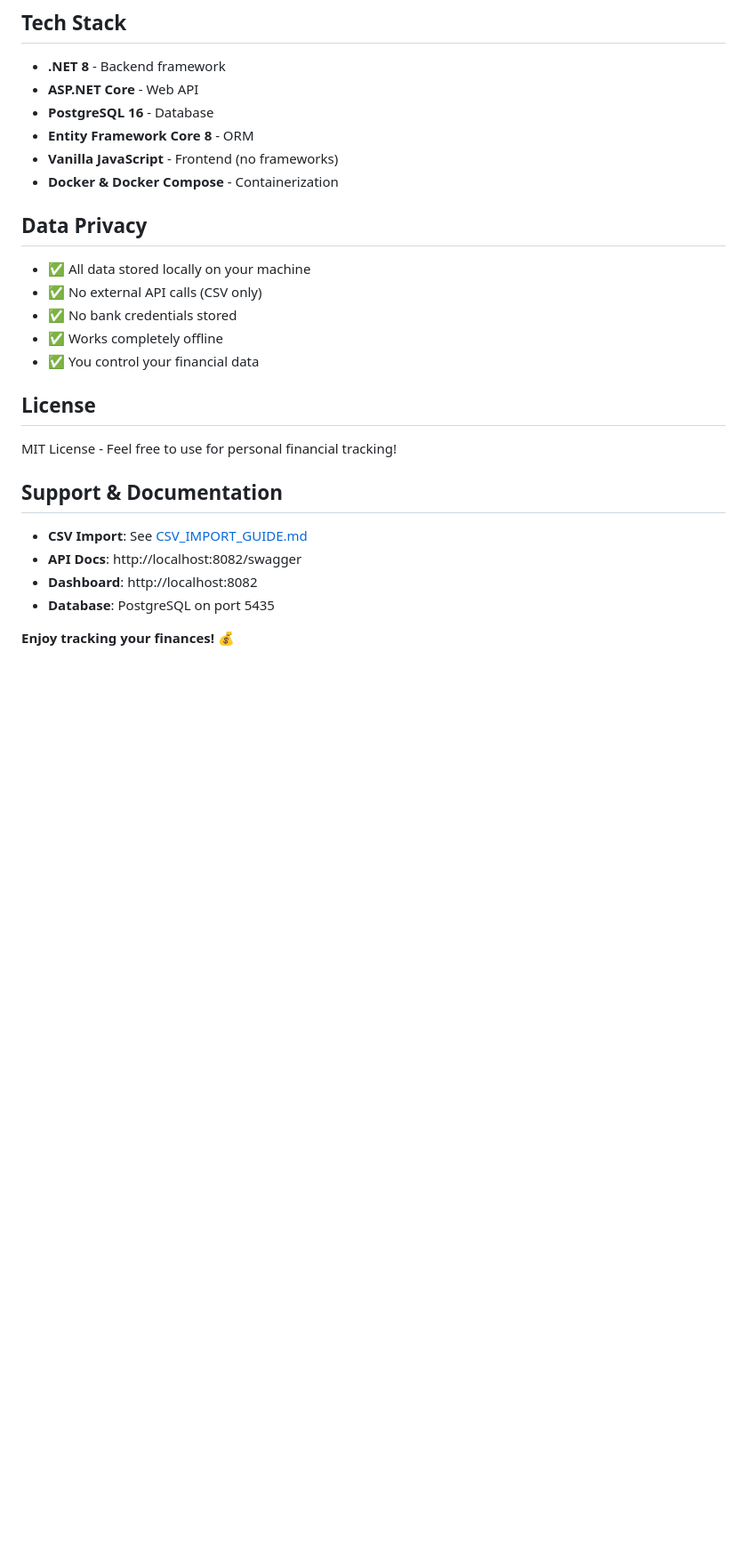
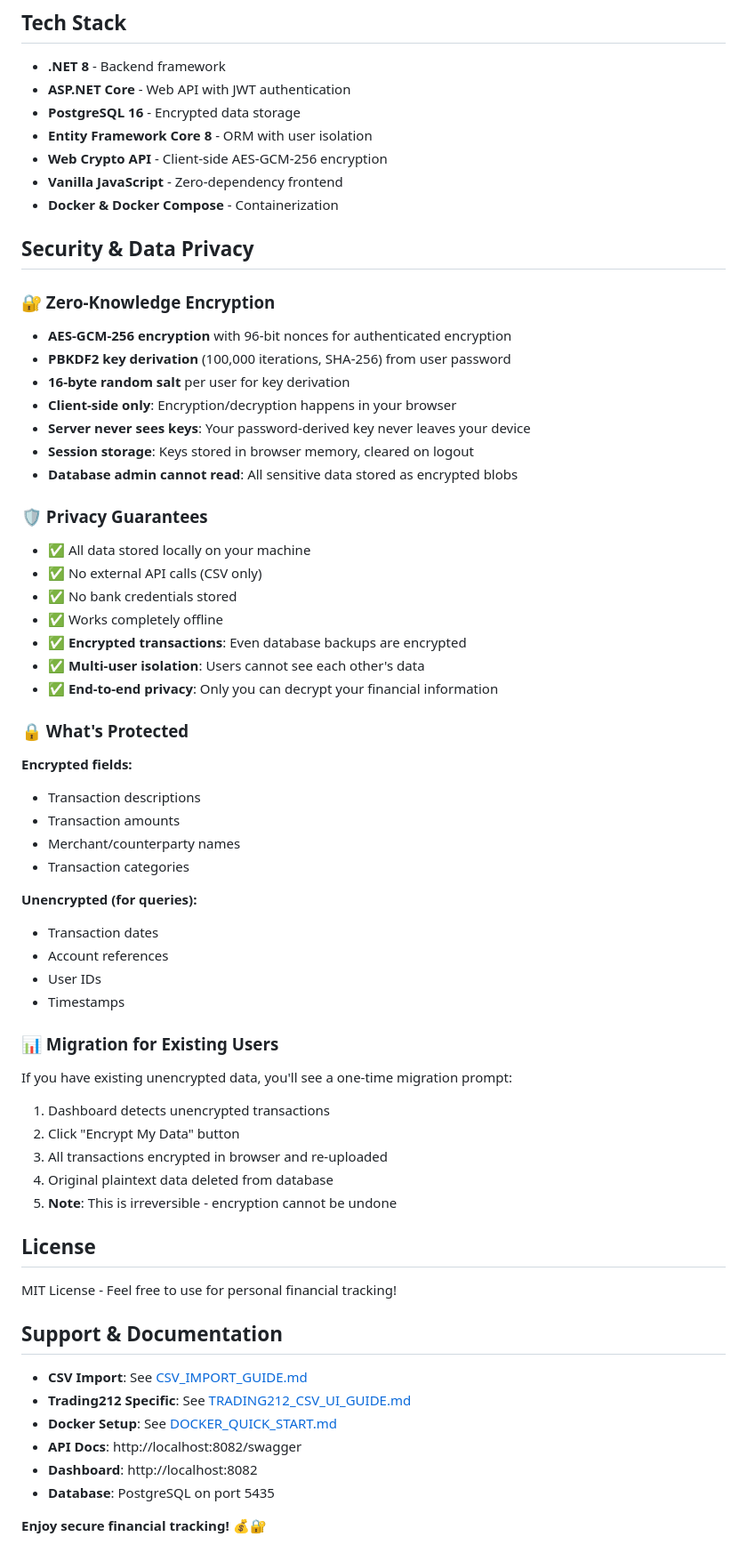
Before and after one commit to AmedeoV/Bankweave, a Markdown page: README.md, the part around one of its changes. Shown at 89% size. Rendered like a GitHub page; blank space fills up the shorter version.

```diff
--- a/README.md
+++ b/README.md
@@ -308,19 +358,53 @@ docker-compose logs -f web    # Check startup logs
 ## Tech Stack
 
 - **.NET 8** - Backend framework
-- **ASP.NET Core** - Web API
-- **PostgreSQL 16** - Database
-- **Entity Framework Core 8** - ORM
-- **Vanilla JavaScript** - Frontend (no frameworks)
+- **ASP.NET Core** - Web API with JWT authentication
+- **PostgreSQL 16** - Encrypted data storage
+- **Entity Framework Core 8** - ORM with user isolation
+- **Web Crypto API** - Client-side AES-GCM-256 encryption
+- **Vanilla JavaScript** - Zero-dependency frontend
 - **Docker & Docker Compose** - Containerization
 
-## Data Privacy
+## Security & Data Privacy
 
+### 🔐 Zero-Knowledge Encryption
+- **AES-GCM-256 encryption** with 96-bit nonces for authenticated encryption
+- **PBKDF2 key derivation** (100,000 iterations, SHA-256) from user password
+- **16-byte random salt** per user for key derivation
+- **Client-side only**: Encryption/decryption happens in your browser
+- **Server never sees keys**: Your password-derived key never leaves your device
+- **Session storage**: Keys stored in browser memory, cleared on logout
+- **Database admin cannot read**: All sensitive data stored as encrypted blobs
+
+### 🛡️ Privacy Guarantees
 - ✅ All data stored locally on your machine
 - ✅ No external API calls (CSV only)
 - ✅ No bank credentials stored
 - ✅ Works completely offline
-- ✅ You control your financial data
+- ✅ **Encrypted transactions**: Even database backups are encrypted
+- ✅ **Multi-user isolation**: Users cannot see each other's data
+- ✅ **End-to-end privacy**: Only you can decrypt your financial information
+
+### 🔒 What's Protected
+**Encrypted fields:**
+- Transaction descriptions
+- Transaction amounts
+- Merchant/counterparty names
+- Transaction categories
+
+**Unencrypted (for queries):**
+- Transaction dates
+- Account references
+- User IDs
+- Timestamps
+
+### 📊 Migration for Existing Users
+If you have existing unencrypted data, you'll see a one-time migration prompt:
+1. Dashboard detects unencrypted transactions
+2. Click "Encrypt My Data" button
+3. All transactions encrypted in browser and re-uploaded
+4. Original plaintext data deleted from database
+5. **Note**: This is irreversible - encryption cannot be undone
 
 ## License
 
@@ -329,8 +413,10 @@ MIT License - Feel free to use for personal financial tracking!
 ## Support & Documentation
 
 - **CSV Import**: See [CSV_IMPORT_GUIDE.md](CSV_IMPORT_GUIDE.md)
+- **Trading212 Specific**: See [TRADING212_CSV_UI_GUIDE.md](TRADING212_CSV_UI_GUIDE.md)
+- **Docker Setup**: See [DOCKER_QUICK_START.md](DOCKER_QUICK_START.md)
 - **API Docs**: http://localhost:8082/swagger
 - **Dashboard**: http://localhost:8082
 - **Database**: PostgreSQL on port 5435
 
-**Enjoy tracking your finances! 💰**
+**Enjoy secure financial tracking! 💰🔐**
```
Also changed, not shown: other parts of README.md (+67 -17 lines).
